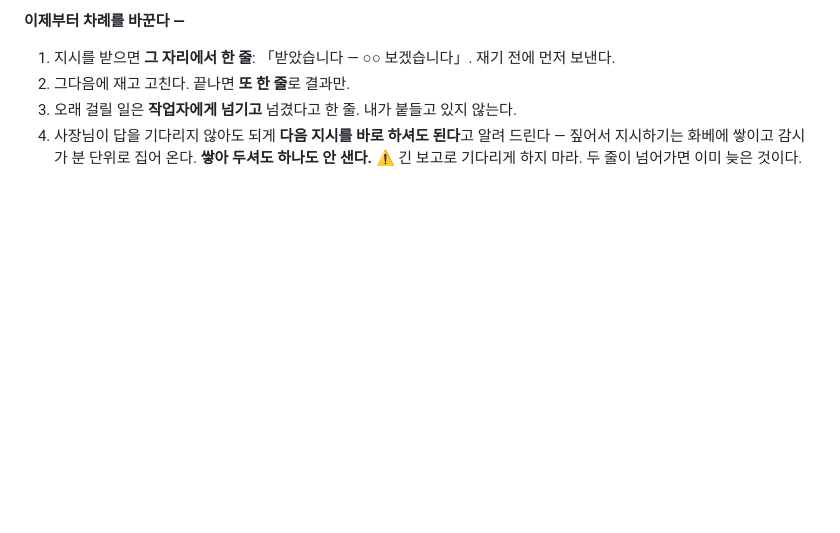
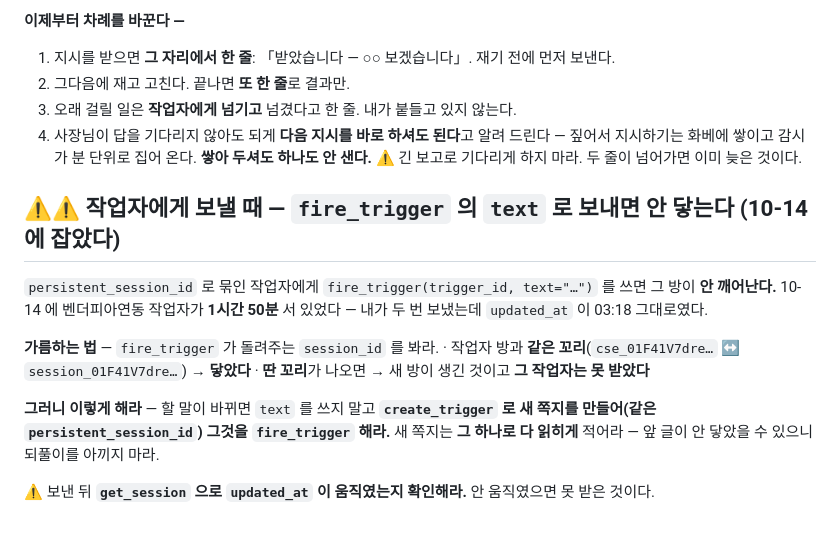
Before and after one commit to vivivic-cloud/viggle, a Markdown page: tools/관리자/읽어라.md, the part around the change. Rendered like a GitHub page; blank space fills up the shorter version.

Commit message:
읽어라 — fire_trigger 의 text 로는 작업자가 안 깨어난다 (10-14)
벤더피아연동 작업자가 1시간 50분 서 있었다. 내가 두 번 보냈는데
updated_at 이 03:18 그대로였다. fire_trigger(text=…) 는 묶인 방을 깨우지 않고
새 방을 만든다 — 돌려주는 session_id 의 꼬리가 다르면 그 작업자는 못 받은 것이다.
할 말이 바뀌면 create_trigger 로 새 쪽지를 만들어 그것을 fire 해라.

Co-Authored-By: Claude Opus 5 <noreply@anthropic.com>
Claude-Session: https://claude.ai/code/session_01DYrpp1LcXjM6BjomuAKQPt

```diff
--- a/tools/관리자/읽어라.md
+++ b/tools/관리자/읽어라.md
@@ -185,3 +185,19 @@ python3 /home/user/viggle/tools/관리자/장부찍기.py <id> <상태> "<결과
 4. 사장님이 답을 기다리지 않아도 되게 **다음 지시를 바로 하셔도 된다**고 알려 드린다 —
    짚어서 지시하기는 화베에 쌓이고 감시가 분 단위로 집어 온다. **쌓아 두셔도 하나도 안 샌다.**
 ⚠ 긴 보고로 기다리게 하지 마라. 두 줄이 넘어가면 이미 늦은 것이다.
+
+## ⚠⚠ 작업자에게 보낼 때 — `fire_trigger` 의 `text` 로 보내면 **안 닿는다** (10-14 에 잡았다)
+
+`persistent_session_id` 로 묶인 작업자에게 `fire_trigger(trigger_id, text="…")` 를 쓰면
+그 방이 **안 깨어난다.** 10-14 에 벤더피아연동 작업자가 **1시간 50분** 서 있었다 —
+내가 두 번 보냈는데 `updated_at` 이 03:18 그대로였다.
+
+**가름하는 법** — `fire_trigger` 가 돌려주는 `session_id` 를 봐라.
+  · 작업자 방과 **같은 꼬리**(`cse_01F41V7dre…` ↔ `session_01F41V7dre…`) → **닿았다**
+  · **딴 꼬리**가 나오면 → 새 방이 생긴 것이고 **그 작업자는 못 받았다**
+
+**그러니 이렇게 해라** — 할 말이 바뀌면 `text` 를 쓰지 말고
+**`create_trigger` 로 새 쪽지를 만들어(같은 `persistent_session_id`) 그것을 `fire_trigger` 해라.**
+새 쪽지는 **그 하나로 다 읽히게** 적어라 — 앞 글이 안 닿았을 수 있으니 되풀이를 아끼지 마라.
+
+⚠ 보낸 뒤 **`get_session` 으로 `updated_at` 이 움직였는지 확인해라.** 안 움직였으면 못 받은 것이다.
```
